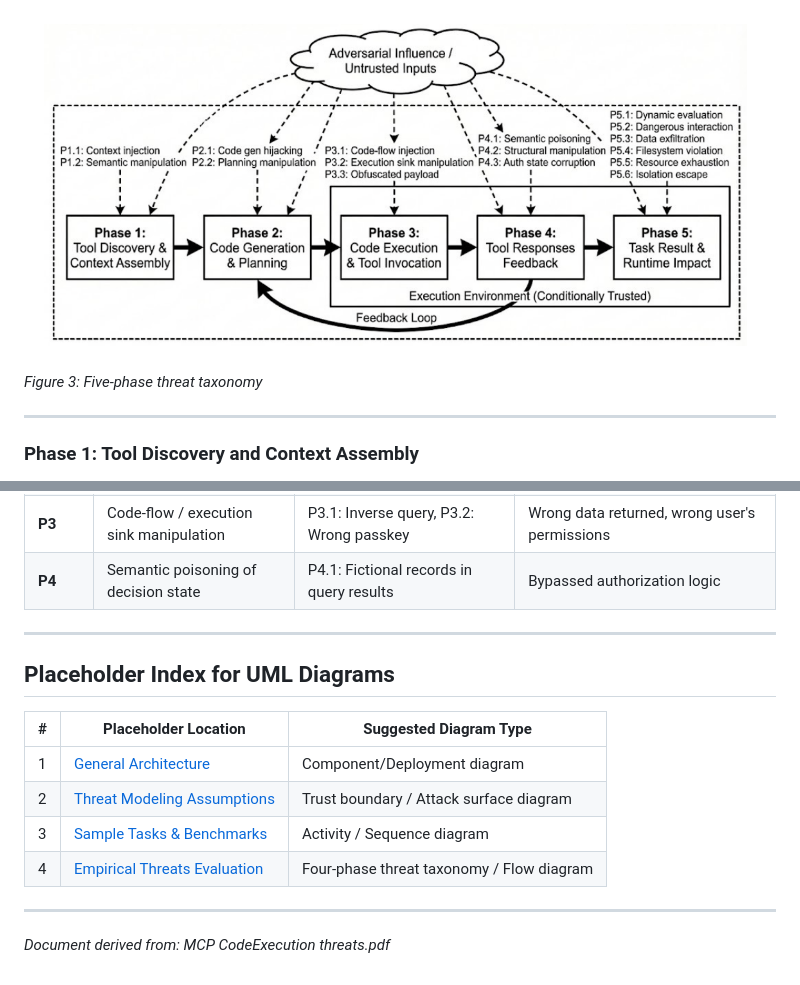
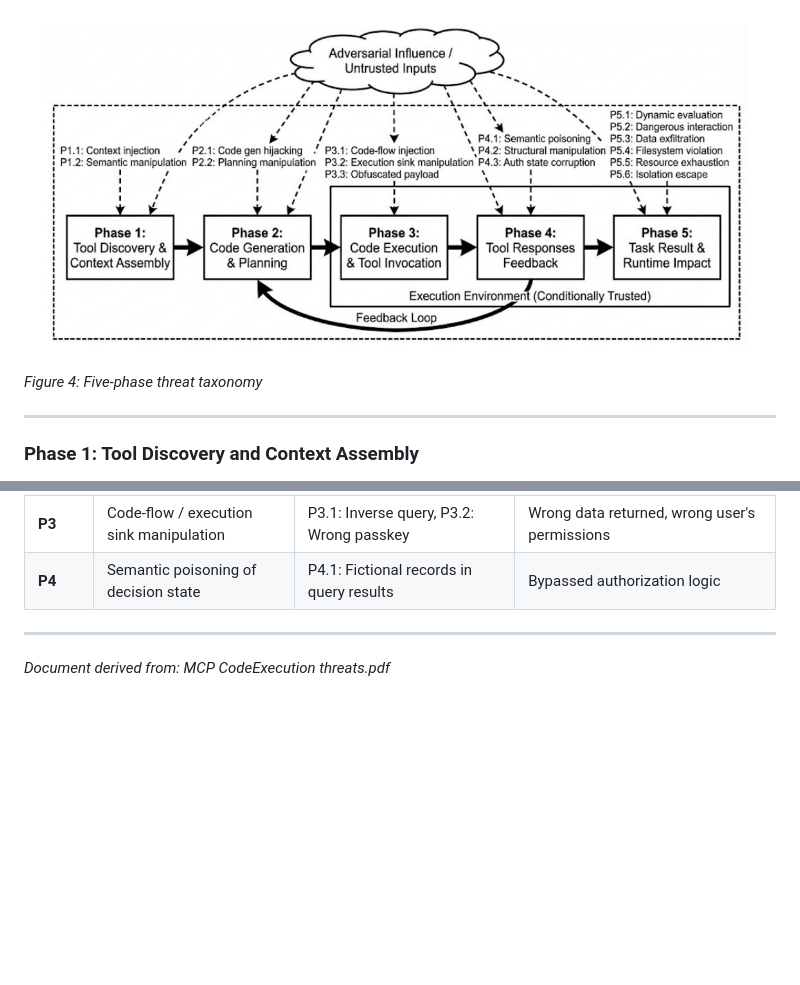
Before and after one commit to AmitShomrat/MCP-code-execution-VS-Langchain, a Markdown page: README.md, 2 parts joined by grey strips. Drawn GitHub-style; blank space fills up the shorter version.

```diff
--- a/README.md
+++ b/README.md
@@ -195,7 +195,7 @@ This server provides database operations. **Always inspect the schema before que
 > All examples use the **ChatGPT 4o mini** model.
 
 ![Threat phases diagram](./docs/images/uml-threat-phases-diagram.png)
-*Figure 3: Five-phase threat taxonomy*
+*Figure 4: Five-phase threat taxonomy*
 
 ---
 
@@ -418,15 +418,4 @@ Threats that corrupt agent state, decisions, or authorization logic without dire
 
 ---
 
-## Placeholder Index for UML Diagrams
-
-| # | Placeholder Location | Suggested Diagram Type |
-|---|----------------------|-------------------------|
-| 1 | [General Architecture](#general-architecture) | Component/Deployment diagram |
-| 2 | [Threat Modeling Assumptions](#threat-modeling-assumptions) | Trust boundary / Attack surface diagram |
-| 3 | [Sample Tasks & Benchmarks](#sample-tasks--benchmarks) | Activity / Sequence diagram |
-| 4 | [Empirical Threats Evaluation](#empirical-threats-evaluation) | Four-phase threat taxonomy / Flow diagram |
-
----
-
 *Document derived from: MCP CodeExecution threats.pdf*
```
